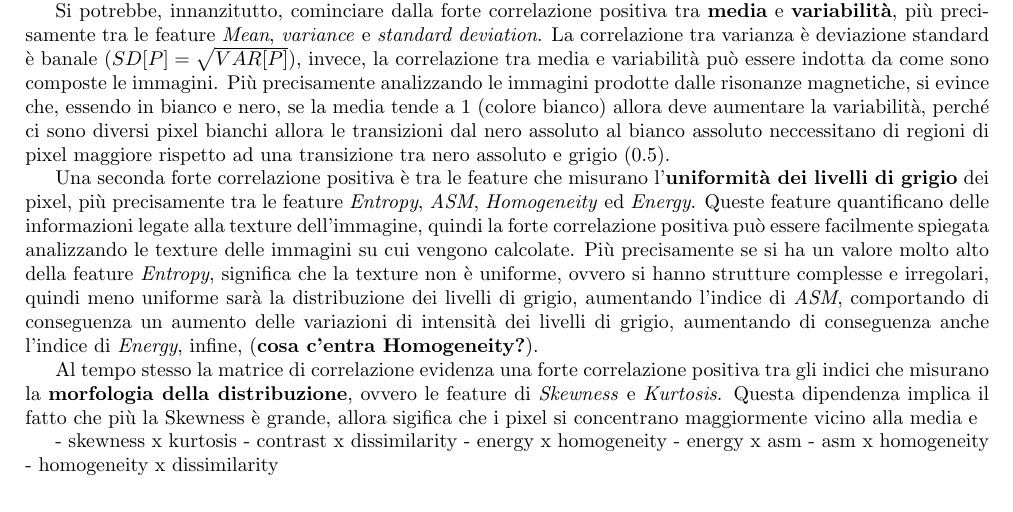
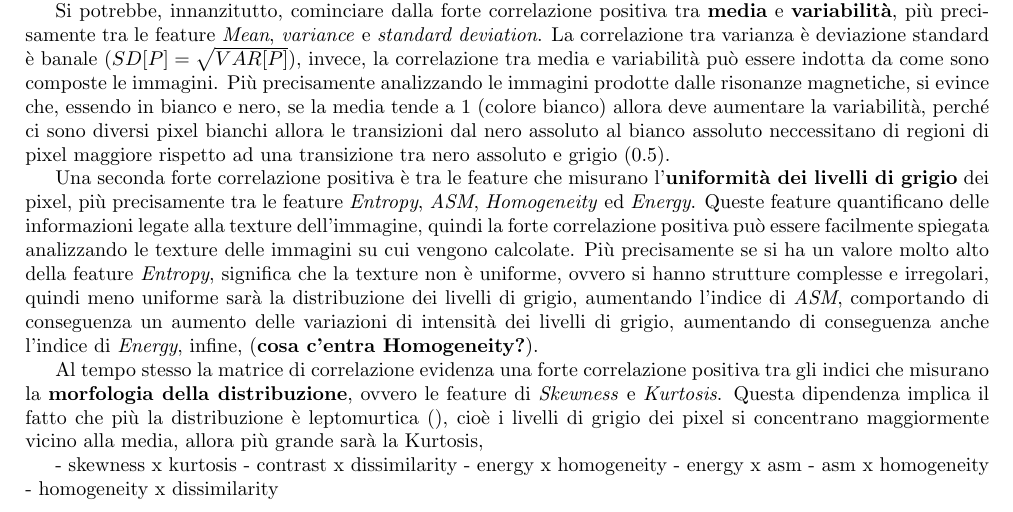
Before and after one commit to Tezze2001/brain-tumor-analysis, a LaTeX document (report/main.tex, which reads report/chapters/dataset.tex): part of page 5 of 6, cut so that both start at the same text. Compiled offline with pdfLaTeX.

Commit message:
working on descriptive analysis

```diff
--- a/report/chapters/dataset.tex
+++ b/report/chapters/dataset.tex
@@ -118,8 +118,8 @@ infine, (\textbf{cosa c'entra Homogeneity?}).
 Al tempo stesso la matrice di correlazione evidenza una forte correlazione positiva
 tra gli indici che misurano la \textbf{morfologia della distribuzione}, ovvero
 le feature di \textit{Skewness} e \textit{Kurtosis}. Questa dipendenza implica il
-fatto che più la Skewness è grande, allora sigifica che i pixel si concentrano
-maggiormente vicino alla media e
+fatto che più la distribuzione è leptomurtica (), cioè i livelli di grigio dei pixel si concentrano
+maggiormente vicino alla media, allora più grande sarà la Kurtosis,
 
 
 
```
Also changed, not shown: report/main.pdf.
